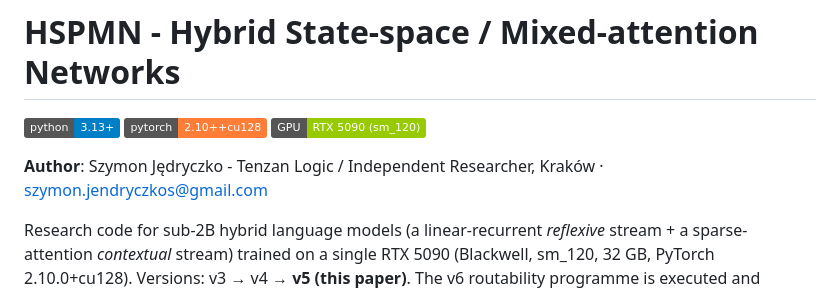
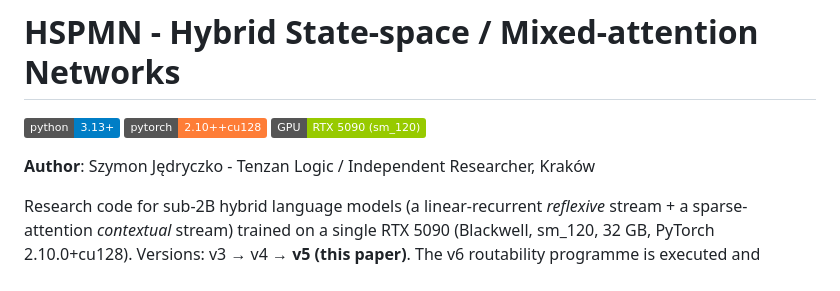
Before and after one commit to NetBr3ak/HSPMN, a Markdown page: README.md, the part around the change. Drawn GitHub-style; badges without logos.

```diff
--- a/README.md
+++ b/README.md
@@ -4,8 +4,7 @@
 ![PyTorch](https://img.shields.io/badge/pytorch-2.10%2B%2Bcu128-orange)
 ![Hardware](https://img.shields.io/badge/GPU-RTX_5090_(sm__120)-green)
 
-**Author**: Szymon Jędryczko - Tenzan Logic / Independent Researcher, Kraków ·
-szymon.jendryczkos@gmail.com
+**Author**: Szymon Jędryczko - Tenzan Logic / Independent Researcher, Kraków
 
 Research code for sub-2B hybrid language models (a linear-recurrent *reflexive*
 stream + a sparse-attention *contextual* stream) trained on a single RTX 5090
```
